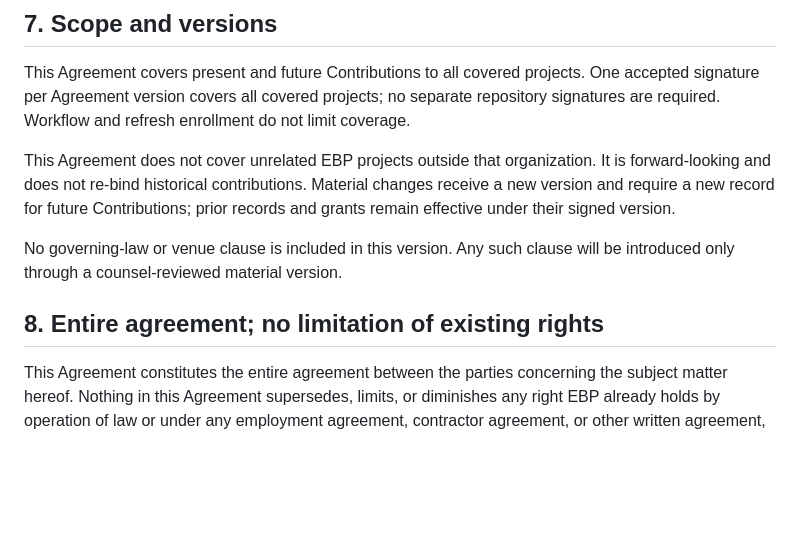
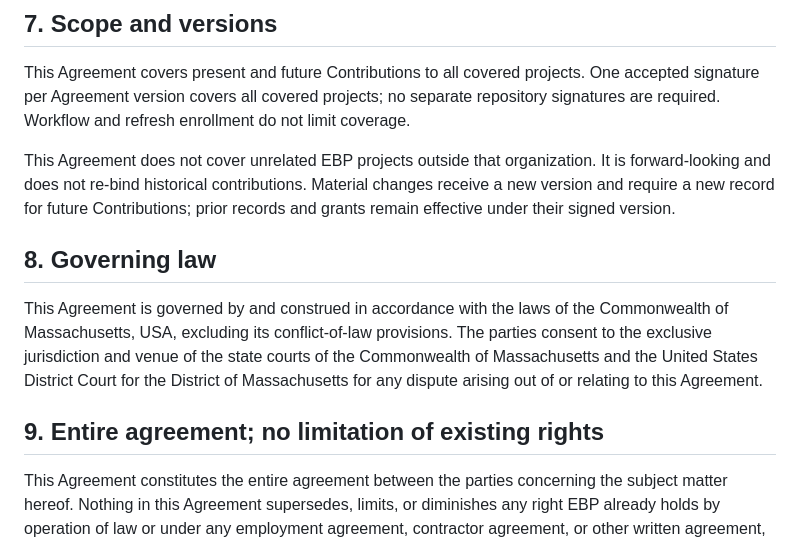
Before and after one commit to conveyal/CLA-Ledger, a Markdown page: versions/CLA-v1.0.md, the part around the change. Drawn GitHub-style; blank space fills up the shorter version.

```diff
--- a/versions/CLA-v1.0.md
+++ b/versions/CLA-v1.0.md
@@ -108,11 +108,16 @@ Material changes receive a new version and require a new record for future
 Contributions; prior records and grants remain effective under their signed
 version.
 
-No governing-law or venue clause is included in this version. Any
-such clause will be introduced only through a counsel-reviewed material
-version.
+## 8. Governing law
 
-## 8. Entire agreement; no limitation of existing rights
+This Agreement is governed by and construed in accordance with the laws of the
+Commonwealth of Massachusetts, USA, excluding its conflict-of-law provisions.
+The parties consent to the exclusive jurisdiction and venue of the state courts
+of the Commonwealth of Massachusetts and the United States District Court for
+the District of Massachusetts for any dispute arising out of or relating to this
+Agreement.
+
+## 9. Entire agreement; no limitation of existing rights
 
 This Agreement constitutes the entire agreement between the parties concerning
 the subject matter hereof. Nothing in this Agreement supersedes, limits, or
```
Also changed, not shown: CLA.md (+9 -4 lines).
